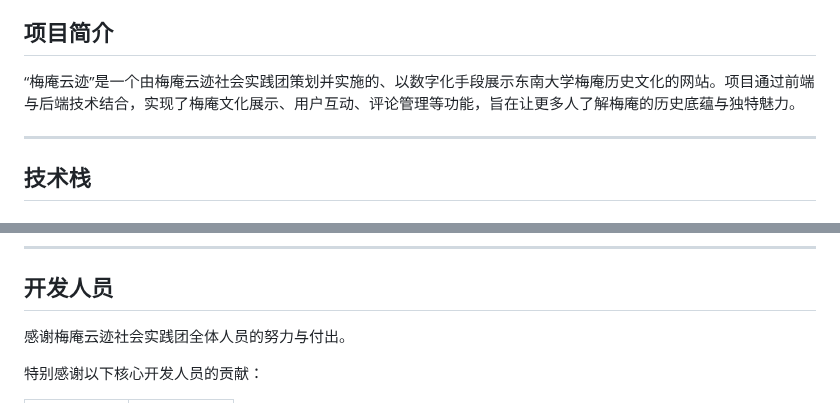
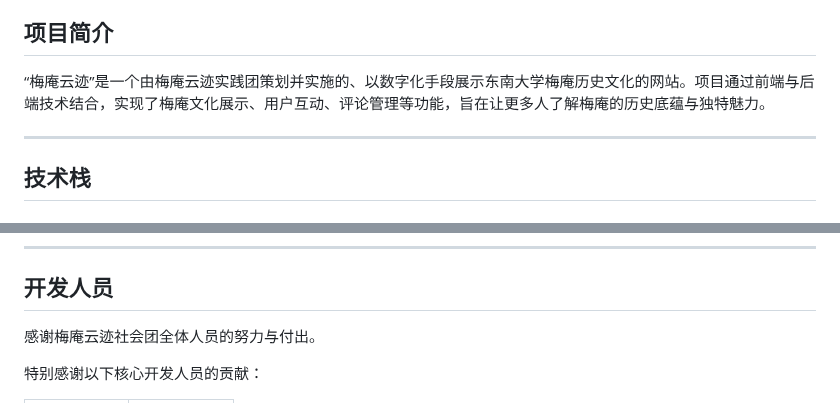
Before and after one commit to r1Way/meiancloud, a Markdown page: README.zh-cn.md, 2 parts joined by grey strips. Rendered like a GitHub page.

Commit message:
fix small bugs

````diff
--- a/README.zh-cn.md
+++ b/README.zh-cn.md
@@ -3,7 +3,7 @@
 *(English version is available [here](README.md).)*
 
 ## 项目简介
-“梅庵云迹”是一个由梅庵云迹社会实践团策划并实施的、以数字化手段展示东南大学梅庵历史文化的网站。项目通过前端与后端技术结合，实现了梅庵文化展示、用户互动、评论管理等功能，旨在让更多人了解梅庵的历史底蕴与独特魅力。
+“梅庵云迹”是一个由梅庵云迹实践团策划并实施的、以数字化手段展示东南大学梅庵历史文化的网站。项目通过前端与后端技术结合，实现了梅庵文化展示、用户互动、评论管理等功能，旨在让更多人了解梅庵的历史底蕴与独特魅力。
 
 ---
 
@@ -67,7 +67,7 @@ python3 manage.py runserver
 ```
 ---
 ## 开发人员
-感谢梅庵云迹社会实践团全体人员的努力与付出。
+感谢梅庵云迹社会团全体人员的努力与付出。
 
 特别感谢以下核心开发人员的贡献：
 
````
